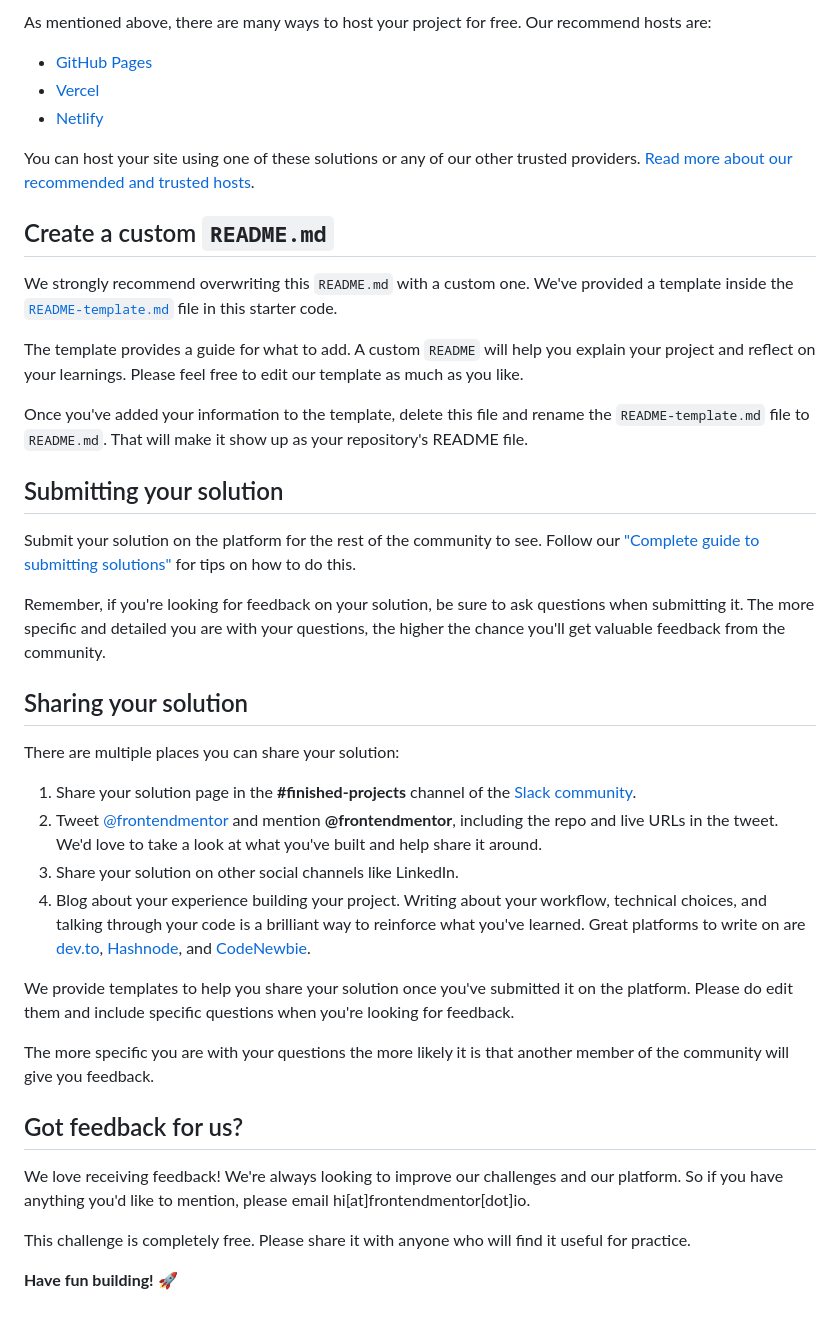
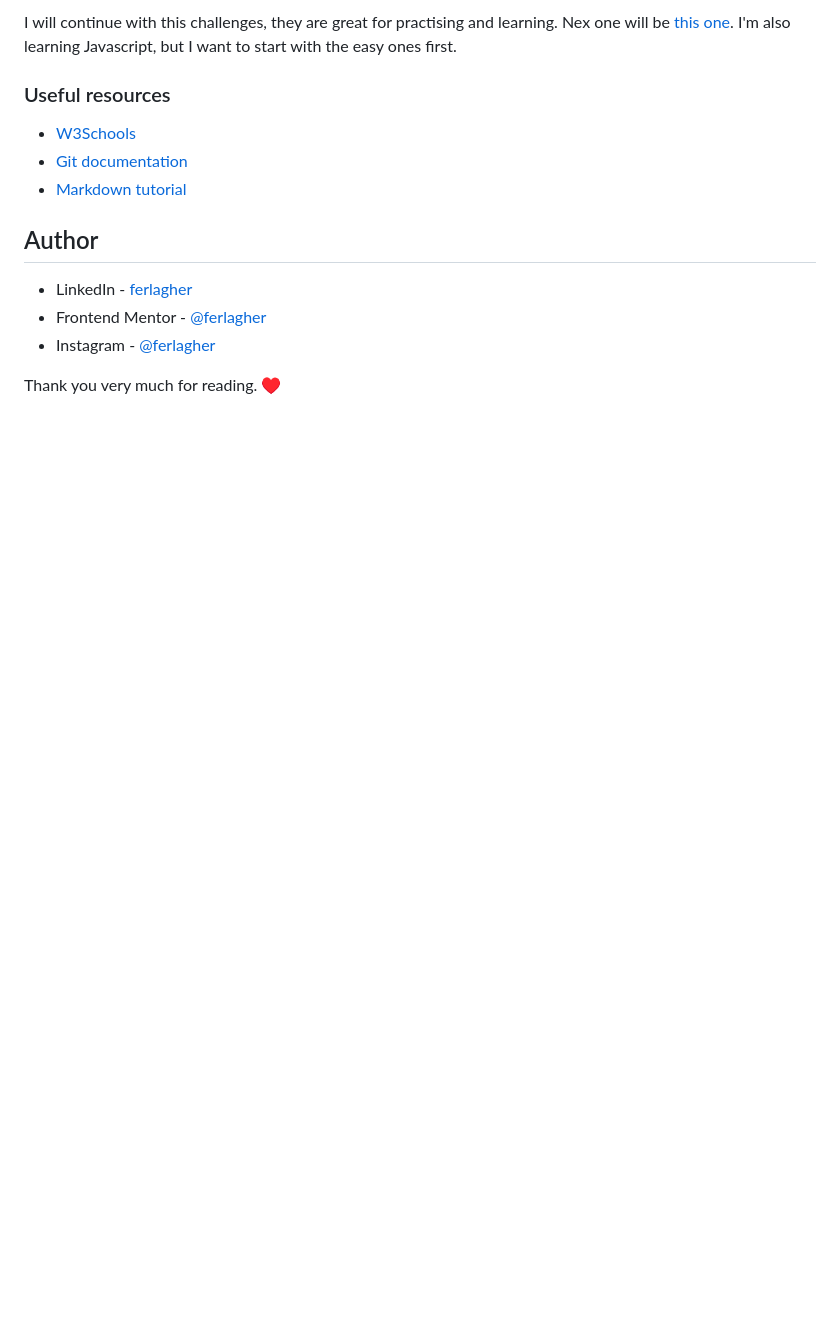
Before and after one commit to ferlagher/FMC-QR-code-component, a Markdown page: README.md, the part around the change printed below. Drawn GitHub-style; blank space fills up the shorter version.

```diff
--- a/README.md
+++ b/README.md
@@ -45,43 +53,16 @@ Feel free to use any workflow that you feel comfortable with. Below is a suggest
 
-As mentioned above, there are many ways to host your project for free. Our recommend hosts are:
+I will continue with this challenges, they are great for practising and learning. Nex one will be [this one](https://www.frontendmentor.io/challenges/product-preview-card-component-GO7UmttRfa). I'm also learning Javascript, but I want to start with the easy ones first.
 
-- [GitHub Pages](https://pages.github.com/)
-- [Vercel](https://vercel.com/)
-- [Netlify](https://www.netlify.com/)
+### Useful resources
 
-You can host your site using one of these solutions or any of our other trusted providers. [Read more about our recommended and trusted hosts](https://medium.com/frontend-mentor/frontend-mentor-trusted-hosting-providers-bf000dfebe).
+- [W3Schools](https://www.w3schools.com)
+- [Git documentation](https://git-scm.com/docs)
+- [Markdown tutorial](https://www.markdowntutorial.com)
 
-## Create a custom `README.md`
+## Author
 
-We strongly recommend overwriting this `README.md` with a custom one. We've provided a template inside the [`README-template.md`](./README-template.md) file in this starter code.
+- LinkedIn - [ferlagher](https://www.linkedin.com/in/ferlagher/)
+- Frontend Mentor - [@ferlagher](https://www.frontendmentor.io/profile/ferlagher)
+- Instagram - [@ferlagher](https://www.instagram.com/ferlagher/)
 
-The template provides a guide for what to add. A custom `README` will help you explain your project and reflect on your learnings. Please feel free to edit our template as much as you like.
-
-Once you've added your information to the template, delete this file and rename the `README-template.md` file to `README.md`. That will make it show up as your repository's README file.
-
-## Submitting your solution
-
-Submit your solution on the platform for the rest of the community to see. Follow our ["Complete guide to submitting solutions"](https://medium.com/frontend-mentor/a-complete-guide-to-submitting-solutions-on-frontend-mentor-ac6384162248) for tips on how to do this.
-
-Remember, if you're looking for feedback on your solution, be sure to ask questions when submitting it. The more specific and detailed you are with your questions, the higher the chance you'll get valuable feedback from the community.
-
-## Sharing your solution
-
-There are multiple places you can share your solution:
-
-1. Share your solution page in the **#finished-projects** channel of the [Slack community](https://www.frontendmentor.io/slack).
-2. Tweet [@frontendmentor](https://twitter.com/frontendmentor) and mention **@frontendmentor**, including the repo and live URLs in the tweet. We'd love to take a look at what you've built and help share it around.
-3. Share your solution on other social channels like LinkedIn.
-4. Blog about your experience building your project. Writing about your workflow, technical choices, and talking through your code is a brilliant way to reinforce what you've learned. Great platforms to write on are [dev.to](https://dev.to/), [Hashnode](https://hashnode.com/), and [CodeNewbie](https://community.codenewbie.org/).
-
-We provide templates to help you share your solution once you've submitted it on the platform. Please do edit them and include specific questions when you're looking for feedback.
-
-The more specific you are with your questions the more likely it is that another member of the community will give you feedback.
-
-## Got feedback for us?
-
-We love receiving feedback! We're always looking to improve our challenges and our platform. So if you have anything you'd like to mention, please email hi[at]frontendmentor[dot]io.
-
-This challenge is completely free. Please share it with anyone who will find it useful for practice.
-
-**Have fun building!** 🚀
+Thank you very much for reading. ♥
```
Also changed, not shown: other parts of README.md (+33 -25 lines), README-template.md (deleted, +0 -103 lines), style-guide.md (deleted, +0 -26 lines), design/screenshot.png (added), 2 other files.
